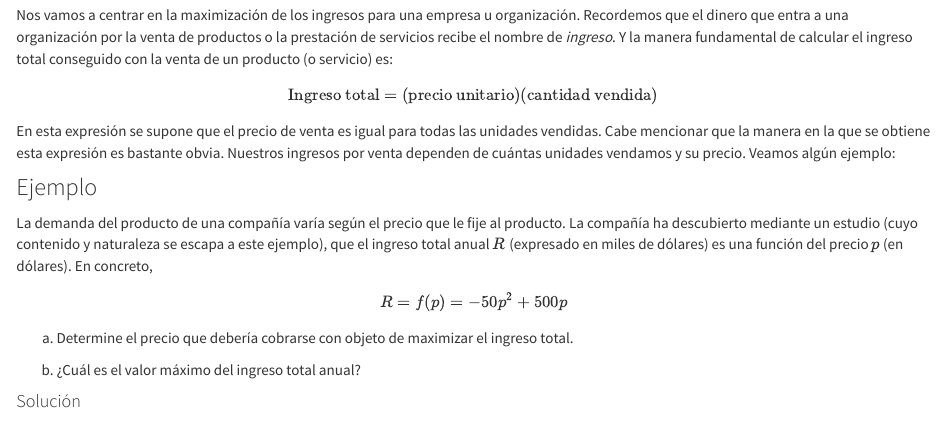
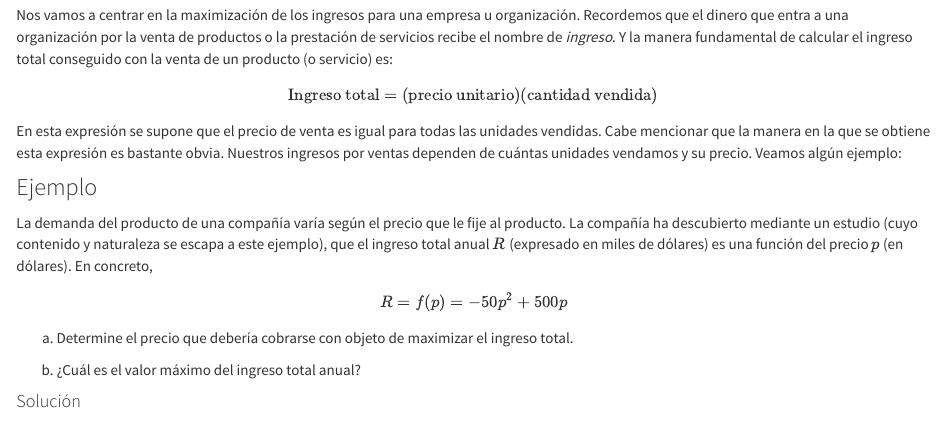
Before and after one commit to LuisEMendoza/CDI-UPGOP, an R Markdown document (U4.Rmd): the page in a window 1100 px wide, from 180 px down. Rendered offline with R 4.5, knitr and Pandoc, with nearby package versions.

Commit message:
Unidad 4 agregada

```diff
--- a/U4.Rmd
+++ b/U4.Rmd
@@ -11,7 +11,7 @@ $$
 \text {Ingreso total} = \text {(precio unitario)(cantidad vendida)}
 $$
 
-En esta expresión se supone que el precio de venta es igual para todas las unidades vendidas. Cabe mencionar que la manera en la que se obtiene esta expresión es bastante obvia. Nuestros ingresos por venta dependen de cuántas unidades vendamos y su precio. Veamos algún ejemplo:
+En esta expresión se supone que el precio de venta es igual para todas las unidades vendidas. Cabe mencionar que la manera en la que se obtiene esta expresión es bastante obvia. Nuestros ingresos por ventas dependen de cuántas unidades vendamos y su precio. Veamos algún ejemplo:
 
 ### Ejemplo
 
```
Also changed, not shown: 1 other file.
